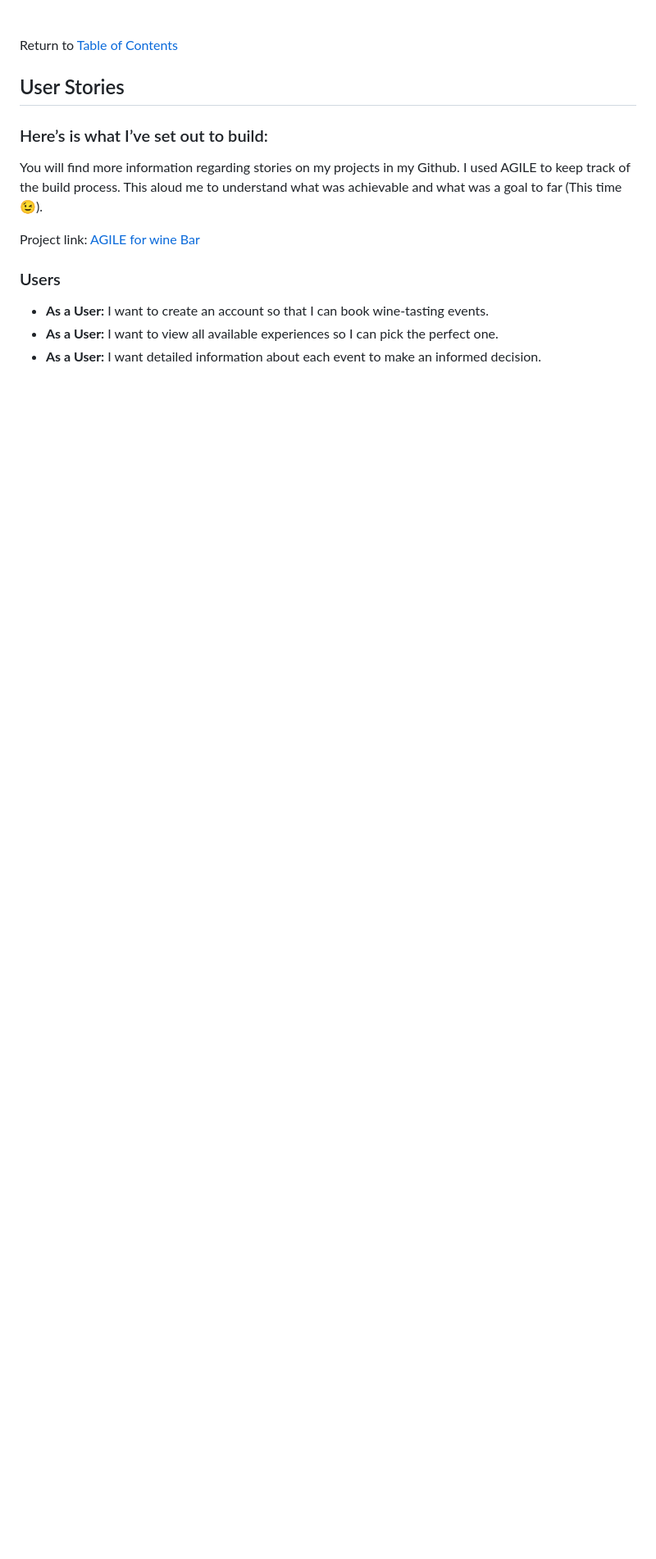
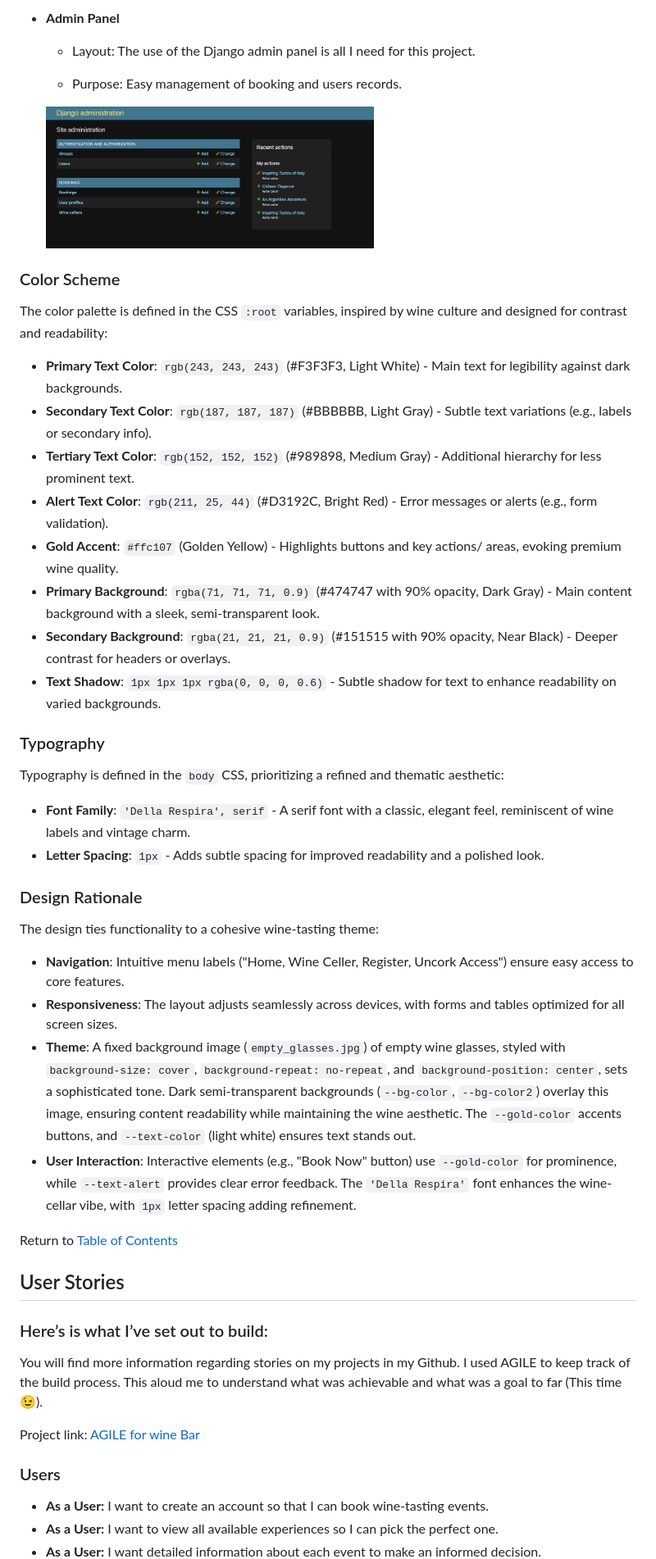
Before and after one commit to TerryLoc/wine-bar-project, a Markdown page: README.md, the part around the change printed below. Shown: that part at 82% size. Drawn GitHub-style; pictures changed too: static/media/readme/admin_panel.png (added); blank space fills up the shorter version.

Commit message:
Doc: Update README with design section/ wireframes

```diff
--- a/README.md
+++ b/README.md
@@ -87,3 +122,33 @@ Security is a critical part of the project. Several measures have been implement
+- **Admin Panel**
+  - Layout: The use of the Django admin panel is all I need for this project.
+
+  - Purpose: Easy management of booking and users records.
+
+  <img src="static/media/readme/admin_panel.png" alt="home page" width="400px" margin=" 0 auto"/>
+
+### Color Scheme
+The color palette is defined in the CSS `:root` variables, inspired by wine culture and designed for contrast and readability:
+- **Primary Text Color**: `rgb(243, 243, 243)` (#F3F3F3, Light White) - Main text for legibility against dark backgrounds.
+- **Secondary Text Color**: `rgb(187, 187, 187)` (#BBBBBB, Light Gray) - Subtle text variations (e.g., labels or secondary info).
+- **Tertiary Text Color**: `rgb(152, 152, 152)` (#989898, Medium Gray) - Additional hierarchy for less prominent text.
+- **Alert Text Color**: `rgb(211, 25, 44)` (#D3192C, Bright Red) - Error messages or alerts (e.g., form validation).
+- **Gold Accent**: `#ffc107` (Golden Yellow) - Highlights buttons and key actions/ areas, evoking premium wine quality.
+- **Primary Background**: `rgba(71, 71, 71, 0.9)` (#474747 with 90% opacity, Dark Gray) - Main content background with a sleek, semi-transparent look.
+- **Secondary Background**: `rgba(21, 21, 21, 0.9)` (#151515 with 90% opacity, Near Black) - Deeper contrast for headers or overlays.
+- **Text Shadow**: `1px 1px 1px rgba(0, 0, 0, 0.6)` - Subtle shadow for text to enhance readability on varied backgrounds.
+
+### Typography
+Typography is defined in the `body` CSS, prioritizing a refined and thematic aesthetic:
+- **Font Family**: `'Della Respira', serif` - A serif font with a classic, elegant feel, reminiscent of wine labels and vintage charm.
+- **Letter Spacing**: `1px` - Adds subtle spacing for improved readability and a polished look.
+
+### Design Rationale
+The design ties functionality to a cohesive wine-tasting theme:
+- **Navigation**: Intuitive menu labels ("Home, Wine Celler, Register, Uncork Access") ensure easy access to core features.
+- **Responsiveness**: The layout adjusts seamlessly across devices, with forms and tables optimized for all screen sizes.
+- **Theme**: A fixed background image (`empty_glasses.jpg`) of empty wine glasses, styled with `background-size: cover`, `background-repeat: no-repeat`, and `background-position: center`, sets a sophisticated tone. Dark semi-transparent backgrounds (`--bg-color`, `--bg-color2`) overlay this image, ensuring content readability while maintaining the wine aesthetic. The `--gold-color` accents buttons, and `--text-color` (light white) ensures text stands out.
+- **User Interaction**: Interactive elements (e.g., "Book Now" button) use `--gold-color` for prominence, while `--text-alert` provides clear error feedback. The `'Della Respira'` font enhances the wine-cellar vibe, with `1px` letter spacing adding refinement.
+
 
 Return to [Table of Contents](#table-of-contents)
 
```
Also changed, not shown: other parts of README.md (+35 -0 lines), 3 other files.
